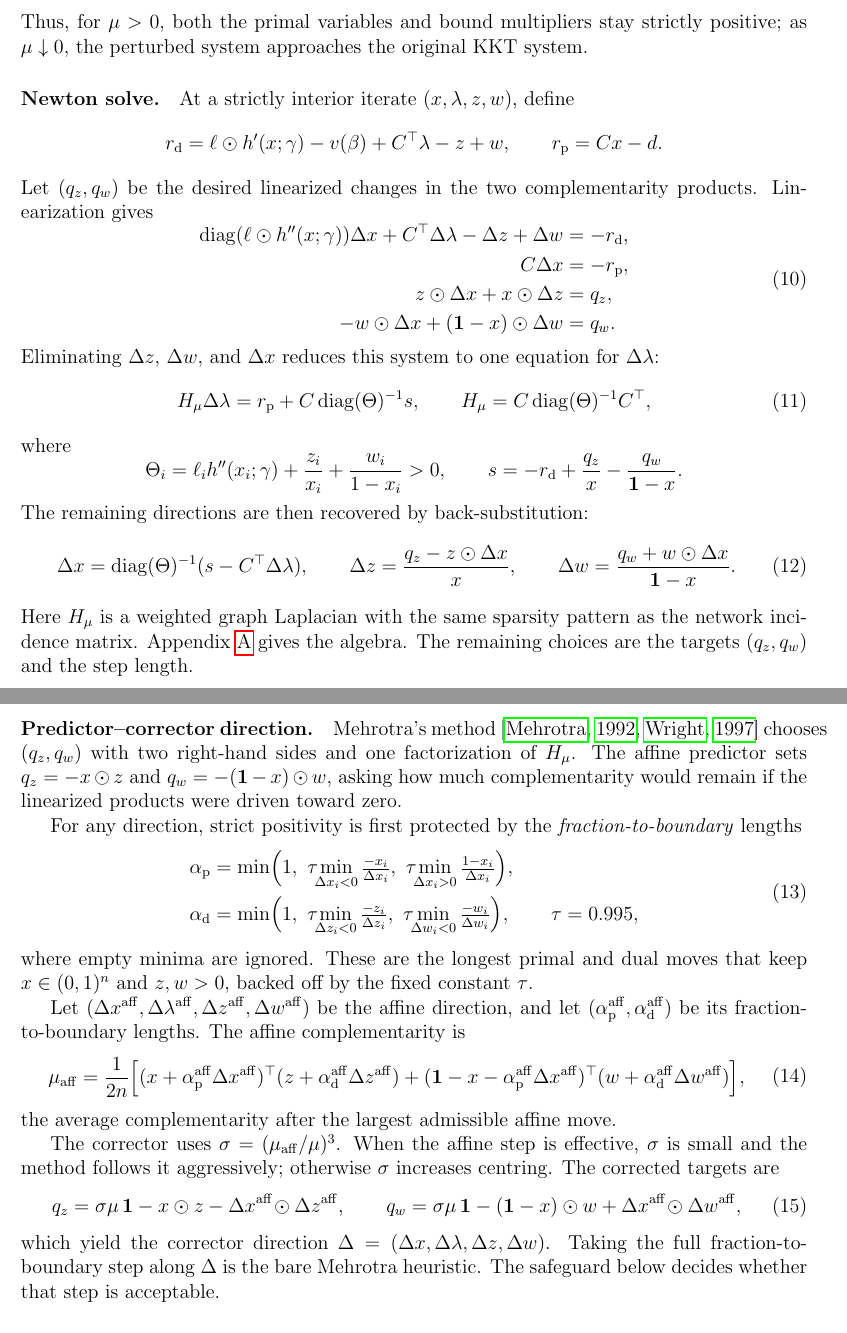
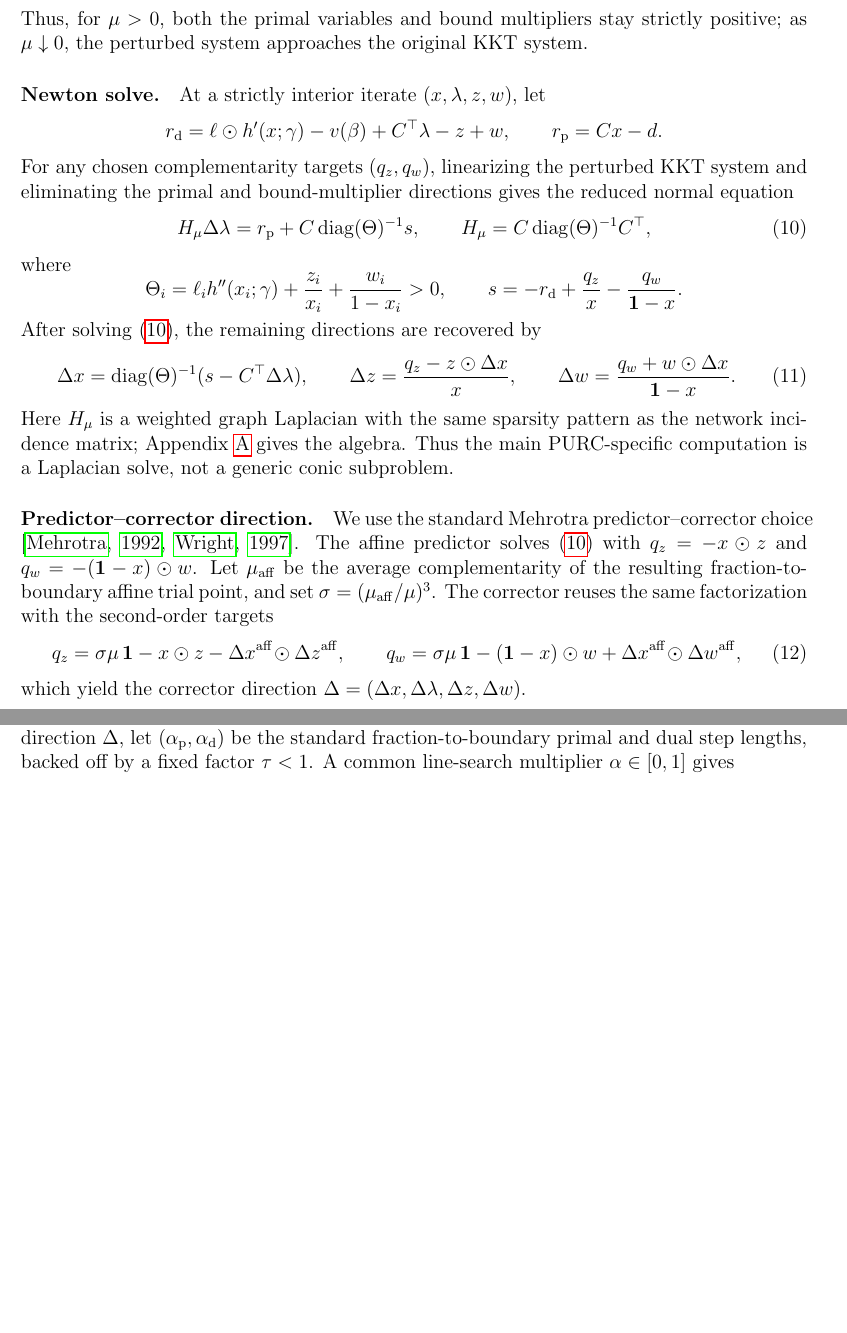
Before and after one commit to andyYaoR/PerturbedUtilityModel, a LaTeX paper (paper.tex): two parts of pages 11 and 12 of 24, joined at a grey line, cut so that both start at the same text, the shorter picture padded with empty space. Compiled offline with pdfLaTeX.

Commit message:
Condense IPM inner solver section

```diff
--- a/paper.tex
+++ b/paper.tex
@@ -436,25 +436,15 @@ Thus, for $\mu>0$, both the primal variables and bound multipliers stay strictly
 positive; as $\mu\downarrow0$, the perturbed system approaches the original KKT
 system.
 
-\paragraph{Newton solve.} At a strictly interior iterate $(x,\lambda,z,w)$, define
+\paragraph{Newton solve.} At a strictly interior iterate $(x,\lambda,z,w)$, let
 \[
     r_{\mathrm d}=\ell\odot h'(x;\gamma)-v(\beta)+C^\top\lambda-z+w,
     \qquad
     r_{\mathrm p}=Cx-d.
 \]
-Let $(q_z,q_w)$ be the desired linearized changes in the two complementarity
-products. Linearization gives
-\begin{equation}\label{eq:newton-system}
-\begin{aligned}
-    \operatorname{diag}(\ell\odot h''(x;\gamma))\Delta x
-        +C^\top\Delta\lambda-\Delta z+\Delta w &= -r_{\mathrm d},\\
-    C\Delta x &= -r_{\mathrm p},\\
-    z\odot\Delta x+x\odot\Delta z &= q_z,\\
-    -w\odot\Delta x+(\mathbf 1-x)\odot\Delta w &= q_w.
-\end{aligned}
-\end{equation}
-Eliminating $\Delta z$, $\Delta w$, and $\Delta x$ reduces this system to one
-equation for $\Delta\lambda$:
+For any chosen complementarity targets $(q_z,q_w)$, linearizing the perturbed KKT
+system and eliminating the primal and bound-multiplier directions gives the reduced
+normal equation
 \begin{equation}\label{eq:ipm-normal}
     H_\mu\Delta\lambda
     = r_{\mathrm p}
@@ -469,51 +459,25 @@ where
     \qquad
     s=-r_{\mathrm d}+\frac{q_z}{x}-\frac{q_w}{\mathbf 1-x}.
 \]
-The remaining directions are then recovered by back-substitution:
+After solving~\eqref{eq:ipm-normal}, the remaining directions are recovered by
 \begin{equation}\label{eq:ipm-backsub}
     \Delta x=\operatorname{diag}(\Theta)^{-1}(s-C^\top\Delta\lambda),\qquad
     \Delta z=\frac{q_z-z\odot\Delta x}{x},\qquad
     \Delta w=\frac{q_w+w\odot\Delta x}{\mathbf 1-x}.
 \end{equation}
 Here $H_\mu$ is a weighted graph Laplacian with the same sparsity pattern as the
-network incidence matrix. Appendix~\ref{app:ipm-elimination} gives the algebra.
-The remaining choices are the targets $(q_z,q_w)$ and the step length.
+network incidence matrix; Appendix~\ref{app:ipm-elimination} gives the algebra.
+Thus the main PURC-specific computation is a Laplacian solve, not a generic conic
+subproblem.
 
-\paragraph{Predictor--corrector direction.} Mehrotra's method
-\citep{mehrotra1992implementation,wright1997primal} chooses $(q_z,q_w)$ with two
-right-hand sides and one factorization of $H_\mu$. The affine predictor sets
-$q_z=-x\odot z$ and $q_w=-(\mathbf 1-x)\odot w$, asking how much complementarity
-would remain if the linearized products were driven toward zero.
-
-For any direction, strict positivity is first protected by the
-\emph{fraction-to-boundary} lengths
-\begin{equation}\label{eq:frac-to-boundary}
-\begin{aligned}
-    \alpha_{\mathrm p} &= \min\Bigl(1,\ \tau\!\!\min_{\Delta x_i < 0}\tfrac{-x_i}{\Delta x_i},\ \tau\!\!\min_{\Delta x_i > 0}\tfrac{1 - x_i}{\Delta x_i}\Bigr), \\
-    \alpha_{\mathrm d} &= \min\Bigl(1,\ \tau\!\!\min_{\Delta z_i < 0}\tfrac{-z_i}{\Delta z_i},\ \tau\!\!\min_{\Delta w_i < 0}\tfrac{-w_i}{\Delta w_i}\Bigr), \qquad \tau = 0.995,
-\end{aligned}
-\end{equation}
-where empty minima are ignored. These are the longest primal and dual moves that
-keep $x\in(0,1)^n$ and $z,w>0$, backed off by the fixed constant $\tau$.
-
-Let $(\Delta x^{\mathrm{aff}},\Delta\lambda^{\mathrm{aff}},
-\Delta z^{\mathrm{aff}},\Delta w^{\mathrm{aff}})$ be the affine direction, and let
-$(\alpha^{\mathrm{aff}}_{\mathrm p},\alpha^{\mathrm{aff}}_{\mathrm d})$ be its
-fraction-to-boundary lengths. The affine complementarity is
-\begin{equation}\label{eq:mu-aff}
-\begin{aligned}
-    \mu_{\mathrm{aff}}=\frac{1}{2n}\Bigl[
-        (x+\alpha^{\mathrm{aff}}_{\mathrm p}\Delta x^{\mathrm{aff}})^\top
-         (z+\alpha^{\mathrm{aff}}_{\mathrm d}\Delta z^{\mathrm{aff}}) + (\mathbf 1-x-\alpha^{\mathrm{aff}}_{\mathrm p}\Delta x^{\mathrm{aff}})^\top
-           (w+\alpha^{\mathrm{aff}}_{\mathrm d}\Delta w^{\mathrm{aff}})\Bigr],
-\end{aligned}
-\end{equation}
-the average complementarity after the largest admissible affine move.
-
-The corrector uses
-$\sigma=(\mu_{\mathrm{aff}}/\mu)^3$. When the affine step is effective, $\sigma$ is
-small and the method follows it aggressively; otherwise $\sigma$ increases
-centring. The corrected targets are
+\paragraph{Predictor--corrector direction.} We use the standard Mehrotra
+predictor--corrector choice \citep{mehrotra1992implementation,wright1997primal}.
+The affine predictor solves~\eqref{eq:ipm-normal} with
+$q_z=-x\odot z$ and $q_w=-(\mathbf 1-x)\odot w$. Let
+$\mu_{\mathrm{aff}}$ be the average complementarity of the resulting
+fraction-to-boundary affine trial point, and set
+$\sigma=(\mu_{\mathrm{aff}}/\mu)^3$. The corrector reuses the same factorization
+with the second-order targets
 \begin{equation}\label{eq:mehrotra-rhs}
     q_z = \sigma\mu\,\mathbf 1 - x\odot z
         - \Delta x^{\mathrm{aff}}\!\odot\Delta z^{\mathrm{aff}},
@@ -522,8 +486,6 @@ centring. The corrected targets are
         + \Delta x^{\mathrm{aff}}\!\odot\Delta w^{\mathrm{aff}},
 \end{equation}
 which yield the corrector direction $\Delta=(\Delta x,\Delta\lambda,\Delta z,\Delta w)$.
-Taking the full fraction-to-boundary step along $\Delta$ is the bare Mehrotra
-heuristic. The safeguard below decides whether that step is acceptable.
 
 \paragraph{Globalization and convergence.} Fraction-to-boundary controls only
 positivity. It does not prevent one complementarity product from becoming tiny while
@@ -551,3 +512,6 @@ iterate, but centrality depends only on $(x,z,w)$.
 
 Now fix the current iterate
 $y_k=(x_k,\lambda_k,z_k,w_k)$ and write $\mu_k=\bar\mu(y_k)$. Given a search
+direction $\Delta$, let $(\alpha_{\mathrm p},\alpha_{\mathrm d})$ be the standard
+fraction-to-boundary primal and dual step lengths, backed off by a fixed factor
+$\tau<1$. A common line-search multiplier $\alpha\in[0,1]$ gives
```
Also changed, not shown: paper.tex (33 more changed lines).
